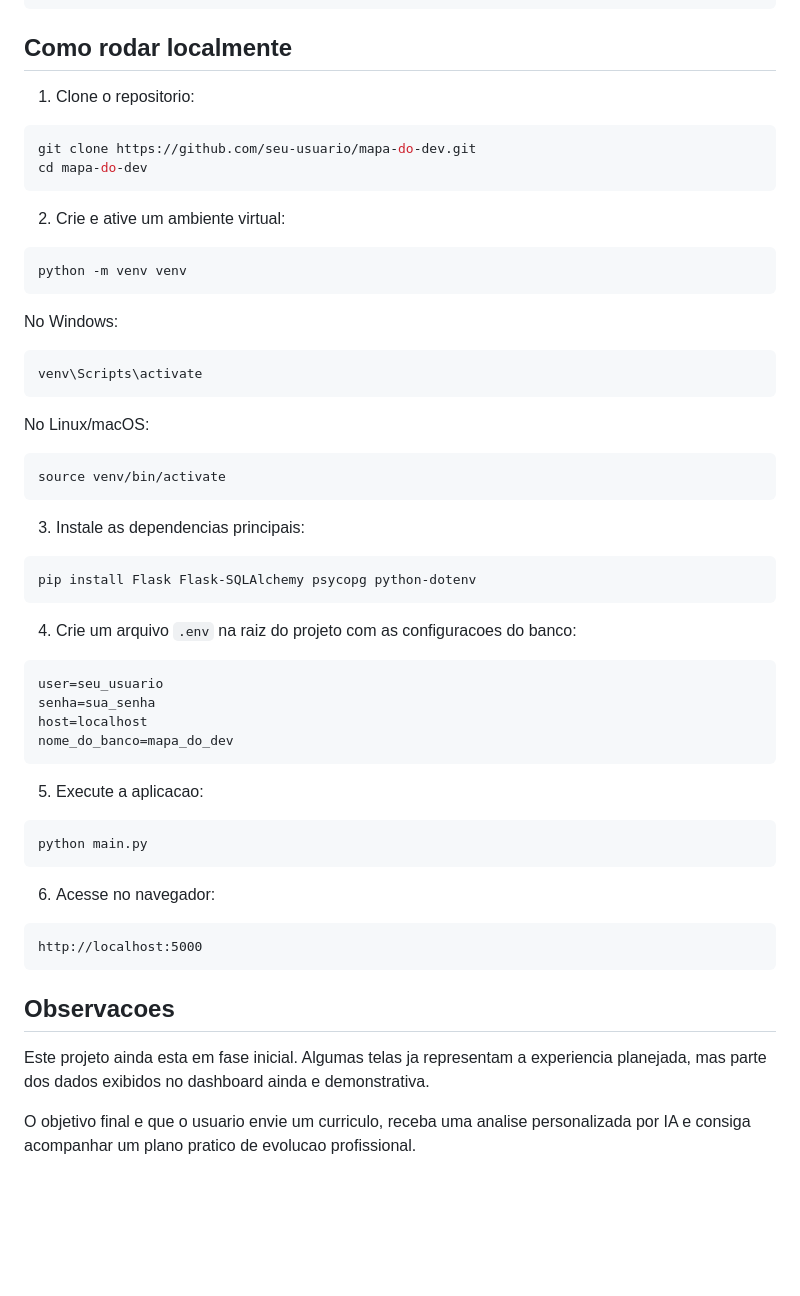
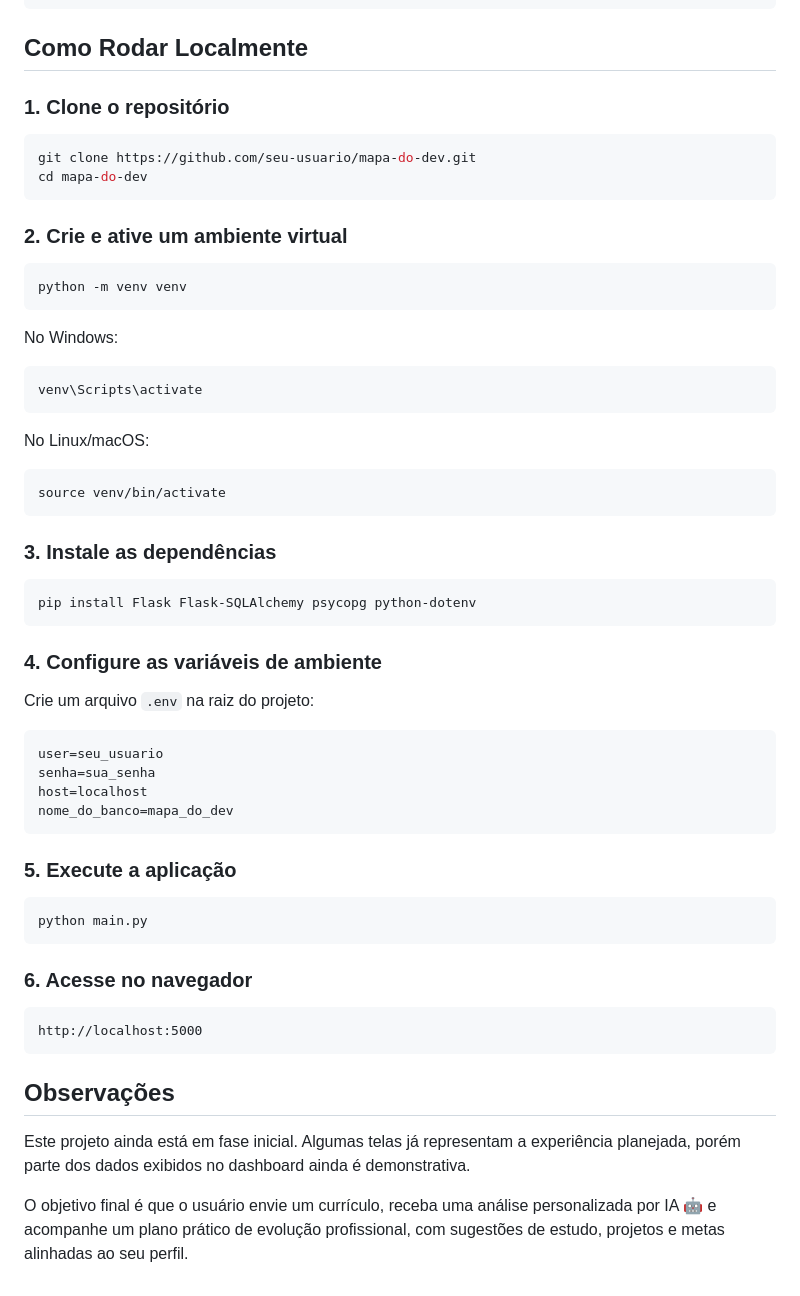
Before and after one commit to pedromelomatos/mapa-do-dev, a Markdown page: README.md, the part around one of its changes. Drawn GitHub-style; blank space fills up the shorter version.

````diff
--- a/README.md
+++ b/README.md
@@ -96,16 +97,16 @@ mapa-do-dev/
 `-- README.md
 ```
 
-## Como rodar localmente
+## Como Rodar Localmente
 
-1. Clone o repositorio:
+### 1. Clone o repositório
 
 ```bash
 git clone https://github.com/seu-usuario/mapa-do-dev.git
 cd mapa-do-dev
 ```
 
-2. Crie e ative um ambiente virtual:
+### 2. Crie e ative um ambiente virtual
 
 ```bash
 python -m venv venv
@@ -123,13 +124,15 @@ No Linux/macOS:
 source venv/bin/activate
 ```
 
-3. Instale as dependencias principais:
+### 3. Instale as dependências
 
 ```bash
 pip install Flask Flask-SQLAlchemy psycopg python-dotenv
 ```
 
-4. Crie um arquivo `.env` na raiz do projeto com as configuracoes do banco:
+### 4. Configure as variáveis de ambiente
+
+Crie um arquivo `.env` na raiz do projeto:
 
 ```env
 user=seu_usuario
@@ -138,20 +141,20 @@ host=localhost
 nome_do_banco=mapa_do_dev
 ```
 
-5. Execute a aplicacao:
+### 5. Execute a aplicação
 
 ```bash
 python main.py
 ```
 
-6. Acesse no navegador:
+### 6. Acesse no navegador
 
 ```text
 http://localhost:5000
 ```
 
-## Observacoes
+## Observações
 
-Este projeto ainda esta em fase inicial. Algumas telas ja representam a experiencia planejada, mas parte dos dados exibidos no dashboard ainda e demonstrativa.
+Este projeto ainda está em fase inicial. Algumas telas já representam a experiência planejada, porém parte dos dados exibidos no dashboard ainda é demonstrativa.
 
-O objetivo final e que o usuario envie um curriculo, receba uma analise personalizada por IA e consiga acompanhar um plano pratico de evolucao profissional.
+O objetivo final é que o usuário envie um currículo, receba uma análise personalizada por IA 🤖 e acompanhe um plano prático de evolução profissional, com sugestões de estudo, projetos e metas alinhadas ao seu perfil.
````
Also changed, not shown: other parts of README.md (+47 -46 lines).
